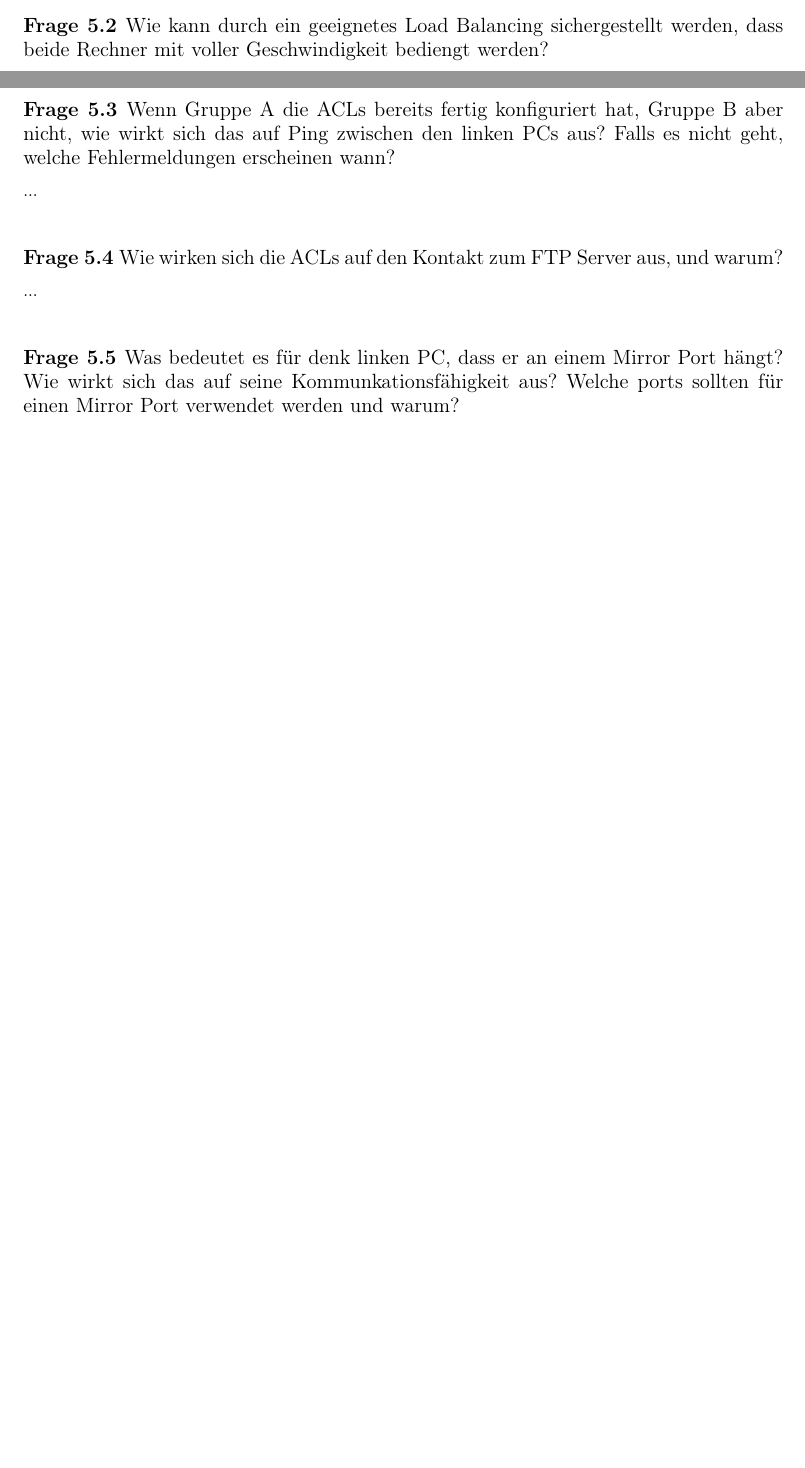
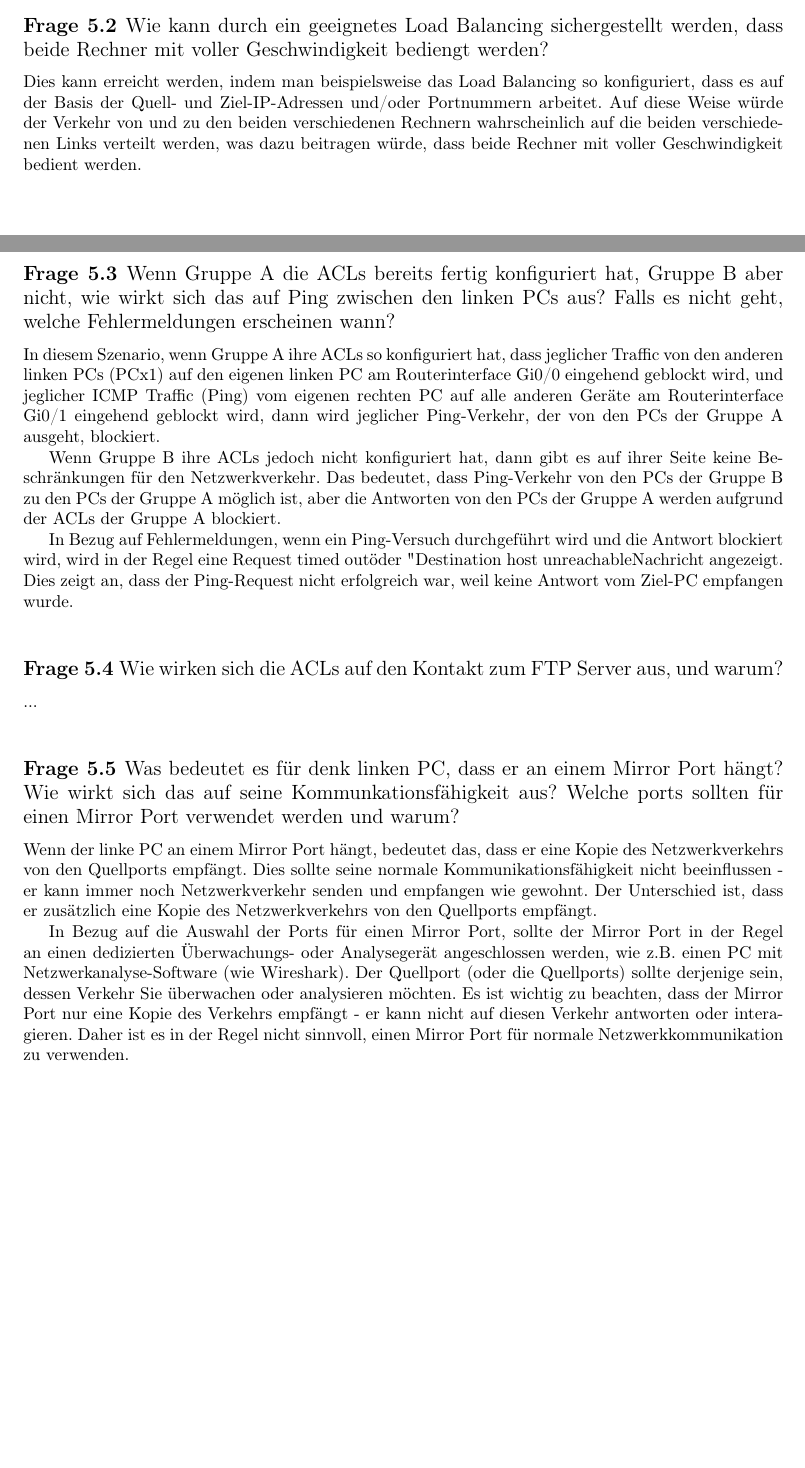
Before and after one commit to mendacium1/NWG2, a LaTeX document (nwt2ue5_Jakob_Mayr/nwt2ue5_Thomas_Brandstetter_Jakob_Mayr.tex): two parts of pages 2 and 3 of 5, joined at a grey line, cut so that both start at the same text, the shorter picture padded with empty space. Compiled offline with pdfLaTeX.

Commit message:
Update nwt2ue5_Thomas_Brandstetter_Jakob_Mayr.tex

```diff
--- a/nwt2ue5_Jakob_Mayr/nwt2ue5_Thomas_Brandstetter_Jakob_Mayr.tex
+++ b/nwt2ue5_Jakob_Mayr/nwt2ue5_Thomas_Brandstetter_Jakob_Mayr.tex
@@ -99,20 +99,25 @@ Ohne Link Aggregation, auch bekannt als Port Trunking oder EtherChannel, würden
 
 - Ungleichmäßige Lastverteilung: Ohne Link Aggregation wäre es schwierig, den Datenverkehr gleichmäßig über die beiden Links zu verteilen. In der Regel würde ein Switch den Datenverkehr über einen Link senden, bis dieser voll ist, und dann erst den anderen Link verwenden. Dies führt zu einer ineffizienten Nutzung der verfügbaren Bandbreite.
 
-- Fehlende Redundanz und Ausfallsicherheit: Ohne Link Aggregation, wenn ein Link ausfällt, würde der Datenverkehr, der über diesen Link fließt, unterbrochen werden, bis der Switch den Ausfall erkennt und auf den anderen Link umschaltet. Mit Link Aggregation würde der Datenverkehr einfach über den verbleibenden Link weitergeleitet werden, wenn ein Link ausfällt, was zu einer höheren Ausfallsicherheit führt.
-\\
+- Fehlende Redundanz und Ausfallsicherheit: Ohne Link Aggregation, wenn ein Link ausfällt, würde der Datenverkehr, der über diesen Link fließt, unterbrochen werden, bis der Switch den Ausfall erkennt und auf den anderen Link umschaltet. Mit Link Aggregation würde der Datenverkehr einfach über den verbleibenden Link weitergeleitet werden, wenn ein Link ausfällt, was zu einer höheren Ausfallsicherheit führt.\\
 
 \subsection*{Frage 5.2 \normalfont Wie kann durch ein geeignetes Load Balancing sichergestellt werden, dass beide Rechner mit voller Geschwindigkeit bediengt werden?}
-...\\
+Dies kann erreicht werden, indem man beispielsweise das Load Balancing so konfiguriert, dass es auf der Basis der Quell- und Ziel-IP-Adressen und/oder Portnummern arbeitet. Auf diese Weise würde der Verkehr von und zu den beiden verschiedenen Rechnern wahrscheinlich auf die beiden verschiedenen Links verteilt werden, was dazu beitragen würde, dass beide Rechner mit voller Geschwindigkeit bedient werden.\\
 
 \subsection*{Frage 5.3 \normalfont Wenn Gruppe A die ACLs bereits fertig konfiguriert hat, Gruppe B aber nicht, wie wirkt sich das auf Ping zwischen den linken PCs aus? Falls es nicht geht, welche Fehlermeldungen erscheinen wann?}
-...\\
+In diesem Szenario, wenn Gruppe A ihre ACLs so konfiguriert hat, dass jeglicher Traffic von den anderen linken PCs (PCx1) auf den eigenen linken PC am Routerinterface Gi0/0 eingehend geblockt wird, und jeglicher ICMP Traffic (Ping) vom eigenen rechten PC auf alle anderen Geräte am Routerinterface Gi0/1 eingehend geblockt wird, dann wird jeglicher Ping-Verkehr, der von den PCs der Gruppe A ausgeht, blockiert.
+
+Wenn Gruppe B ihre ACLs jedoch nicht konfiguriert hat, dann gibt es auf ihrer Seite keine Beschränkungen für den Netzwerkverkehr. Das bedeutet, dass Ping-Verkehr von den PCs der Gruppe B zu den PCs der Gruppe A möglich ist, aber die Antworten von den PCs der Gruppe A werden aufgrund der ACLs der Gruppe A blockiert.
+
+In Bezug auf Fehlermeldungen, wenn ein Ping-Versuch durchgeführt wird und die Antwort blockiert wird, wird in der Regel eine "Request timed out" oder "Destination host unreachable" Nachricht angezeigt. Dies zeigt an, dass der Ping-Request nicht erfolgreich war, weil keine Antwort vom Ziel-PC empfangen wurde.\\
 
 \subsection*{Frage 5.4 \normalfont Wie wirken sich die ACLs auf den Kontakt zum FTP Server aus, und warum?}
 ...\\
 
 \subsection*{Frage 5.5 \normalfont Was bedeutet es für denk linken PC, dass er an einem Mirror Port hängt? Wie wirkt sich das auf seine Kommunkationsfähigkeit aus? Welche ports sollten für einen Mirror Port verwendet werden und warum?}
-...\\
+Wenn der linke PC an einem Mirror Port hängt, bedeutet das, dass er eine Kopie des Netzwerkverkehrs von den Quellports empfängt. Dies sollte seine normale Kommunikationsfähigkeit nicht beeinflussen - er kann immer noch Netzwerkverkehr senden und empfangen wie gewohnt. Der Unterschied ist, dass er zusätzlich eine Kopie des Netzwerkverkehrs von den Quellports empfängt.
+
+In Bezug auf die Auswahl der Ports für einen Mirror Port, sollte der Mirror Port in der Regel an einen dedizierten Überwachungs- oder Analysegerät angeschlossen werden, wie z.B. einen PC mit Netzwerkanalyse-Software (wie Wireshark). Der Quellport (oder die Quellports) sollte derjenige sein, dessen Verkehr Sie überwachen oder analysieren möchten. Es ist wichtig zu beachten, dass der Mirror Port nur eine Kopie des Verkehrs empfängt - er kann nicht auf diesen Verkehr antworten oder interagieren. Daher ist es in der Regel nicht sinnvoll, einen Mirror Port für normale Netzwerkkommunikation zu verwenden.\\
 
 \pagebreak
 \section{Tests und Interpretation ihrer Resultate}
```
